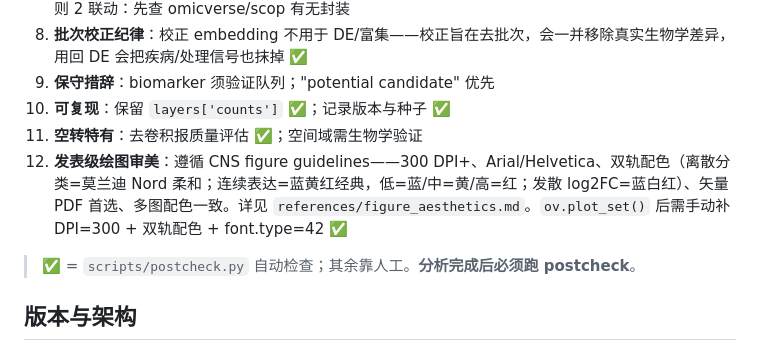
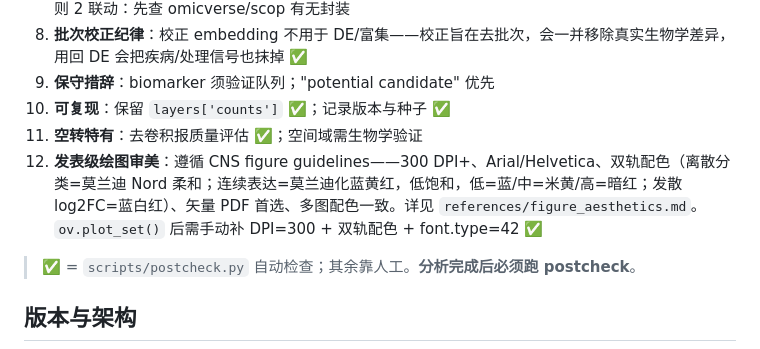
Before and after one commit to Lyao-lab/cns-bio-pilot, a Markdown page: SKILL.md, the part around the change. Rendered like a GitHub page.

```diff
--- a/SKILL.md
+++ b/SKILL.md
@@ -136,7 +136,7 @@ description: 生信分析全流程技能库（空间转录组、单细胞、bulk
 9. **保守措辞**：biomarker 须验证队列；"potential candidate" 优先
 10. **可复现**：保留 `layers['counts']` ✅；记录版本与种子 ✅
 11. **空转特有**：去卷积报质量评估 ✅；空间域需生物学验证
-12. **发表级绘图审美**：遵循 CNS figure guidelines——300 DPI+、Arial/Helvetica、双轨配色（离散分类=莫兰迪 Nord 柔和；连续表达=蓝黄红经典，低=蓝/中=黄/高=红；发散 log2FC=蓝白红）、矢量 PDF 首选、多图配色一致。详见 `references/figure_aesthetics.md`。`ov.plot_set()` 后需手动补 DPI=300 + 双轨配色 + font.type=42 ✅
+12. **发表级绘图审美**：遵循 CNS figure guidelines——300 DPI+、Arial/Helvetica、双轨配色（离散分类=莫兰迪 Nord 柔和；连续表达=莫兰迪化蓝黄红，低饱和，低=蓝/中=米黄/高=暗红；发散 log2FC=蓝白红）、矢量 PDF 首选、多图配色一致。详见 `references/figure_aesthetics.md`。`ov.plot_set()` 后需手动补 DPI=300 + 双轨配色 + font.type=42 ✅
 
 > ✅ = `scripts/postcheck.py` 自动检查；其余靠人工。**分析完成后必须跑 postcheck**。
 
```
Also changed, not shown: references/figure_aesthetics.md (+3 -3 lines), 1 other file.
